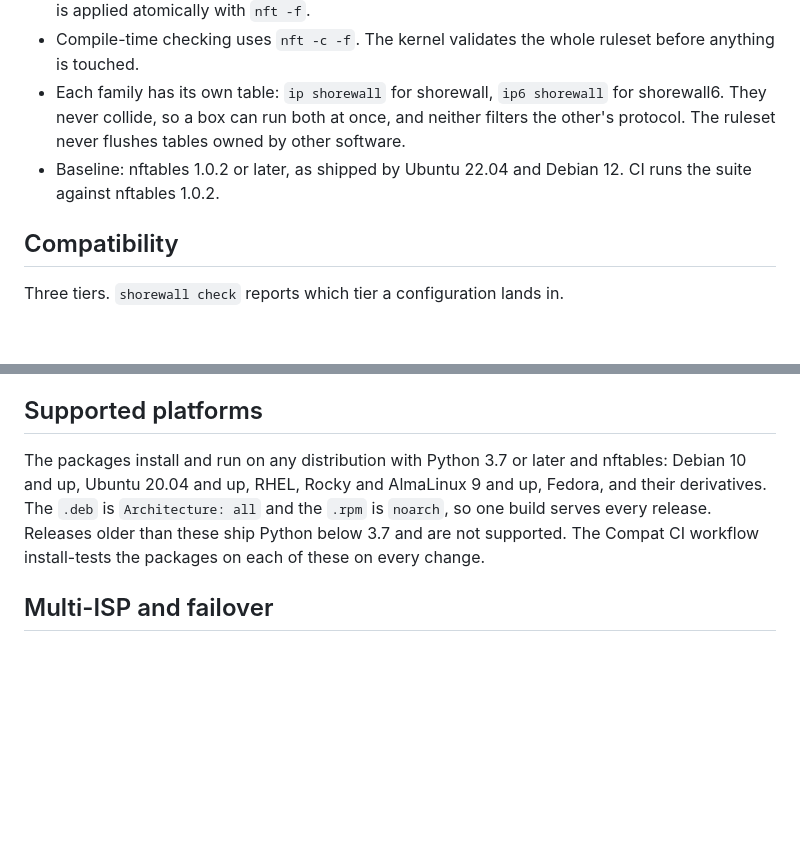
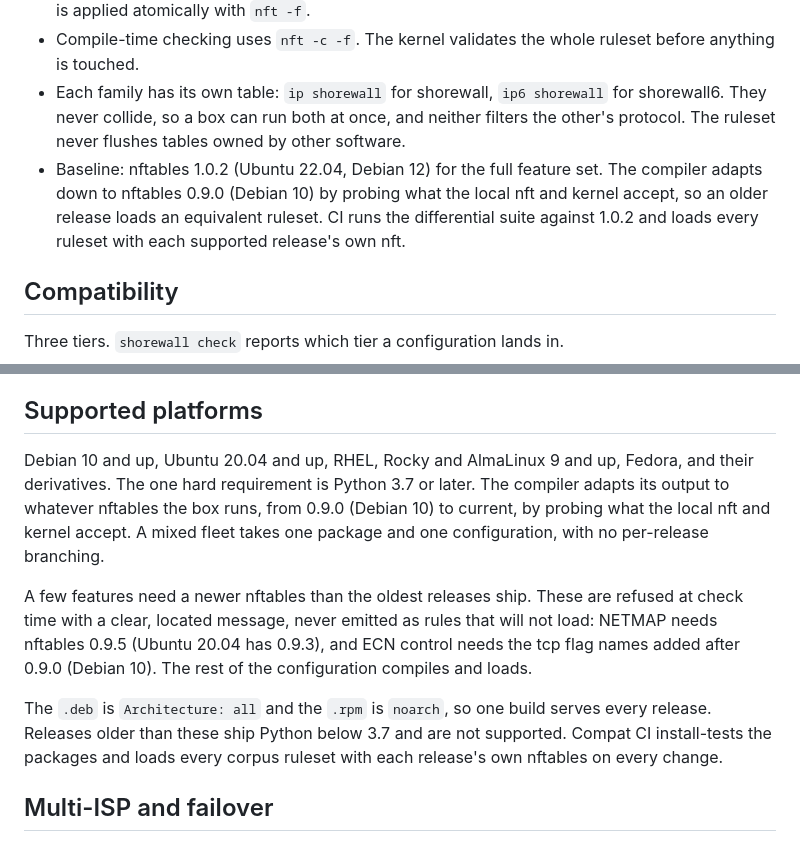
Before and after one commit to sol1/shorewall-nft, a Markdown page: README.md, 2 parts joined by grey strips. Drawn GitHub-style; blank space fills up the shorter version.

Commit message:
Legacy nft P3: docs say Debian 10+/Ubuntu 20.04+ with auto-adaptation

```diff
--- a/README.md
+++ b/README.md
@@ -47,8 +47,11 @@ do to live packets.
   for shorewall6. They never collide, so a box can run both at once, and neither
   filters the other's protocol. The ruleset never flushes tables owned by other
   software.
-- Baseline: nftables 1.0.2 or later, as shipped by Ubuntu 22.04 and Debian 12.
-  CI runs the suite against nftables 1.0.2.
+- Baseline: nftables 1.0.2 (Ubuntu 22.04, Debian 12) for the full feature set.
+  The compiler adapts down to nftables 0.9.0 (Debian 10) by probing what the
+  local nft and kernel accept, so an older release loads an equivalent ruleset.
+  CI runs the differential suite against 1.0.2 and loads every ruleset with
+  each supported release's own nft.
 
 ## Compatibility
 
@@ -135,13 +138,23 @@ distro, and [docs/packaging.md](docs/packaging.md) for the packaging design.
 
 ## Supported platforms
 
-The packages install and run on any distribution with Python 3.7 or later
-and nftables: Debian 10 and up, Ubuntu 20.04 and up, RHEL, Rocky and
-AlmaLinux 9 and up, Fedora, and their derivatives. The `.deb` is
-`Architecture: all` and the `.rpm` is `noarch`, so one build serves every
-release. Releases older than these ship Python below 3.7 and are not
-supported. The Compat CI workflow install-tests the packages on each of
-these on every change.
+Debian 10 and up, Ubuntu 20.04 and up, RHEL, Rocky and AlmaLinux 9 and up,
+Fedora, and their derivatives. The one hard requirement is Python 3.7 or
+later. The compiler adapts its output to whatever nftables the box runs, from
+0.9.0 (Debian 10) to current, by probing what the local nft and kernel accept.
+A mixed fleet takes one package and one configuration, with no per-release
+branching.
+
+A few features need a newer nftables than the oldest releases ship. These are
+refused at check time with a clear, located message, never emitted as rules
+that will not load: NETMAP needs nftables 0.9.5 (Ubuntu 20.04 has 0.9.3), and
+ECN control needs the tcp flag names added after 0.9.0 (Debian 10). The rest of
+the configuration compiles and loads.
+
+The `.deb` is `Architecture: all` and the `.rpm` is `noarch`, so one build
+serves every release. Releases older than these ship Python below 3.7 and are
+not supported. Compat CI install-tests the packages and loads every corpus
+ruleset with each release's own nftables on every change.
 
 ## Multi-ISP and failover
 
```
Also changed, not shown: docs/design/legacy-nft.md (+3 -2 lines), docs/distros.md (+10 -2 lines).
